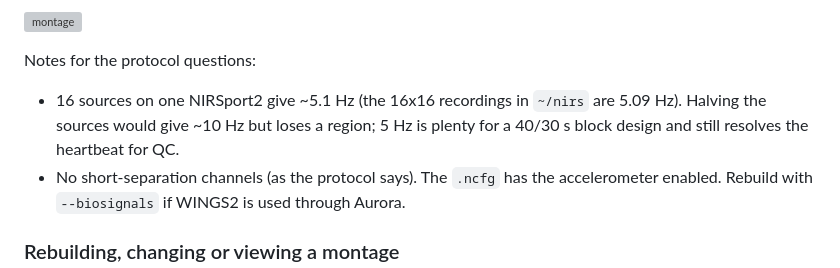
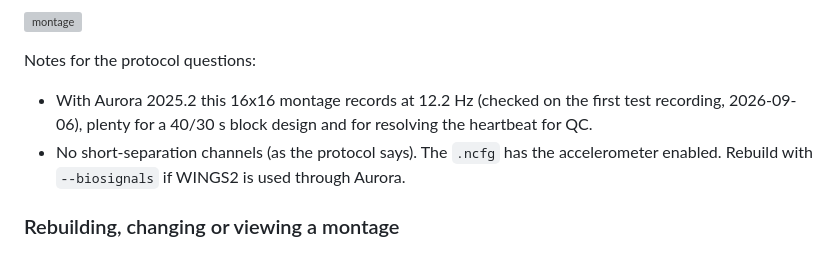
Before and after one commit to adamaske/lydia-adept, a Markdown page: piano-noise/README.md, the part around the change. Rendered like a GitHub page; grey boxes are pictures that could not be loaded.

Commit message:
README: measured 12.2 Hz sampling rate for the PianoNoise montage

```diff
--- a/piano-noise/README.md
+++ b/piano-noise/README.md
@@ -40,9 +40,9 @@ which paid for the frontal-pole row.
 ![montage](montage/out/PianoNoise/montage.png)
 
 Notes for the protocol questions:
-- 16 sources on one NIRSport2 give ~5.1 Hz (the 16x16 recordings in `~/nirs` are 5.09 Hz).
-  Halving the sources would give ~10 Hz but loses a region; 5 Hz is plenty for a
-  40/30 s block design and still resolves the heartbeat for QC.
+- With Aurora 2025.2 this 16x16 montage records at 12.2 Hz (checked on the
+  first test recording, 2026-09-06), plenty for a 40/30 s block design and for
+  resolving the heartbeat for QC.
 - No short-separation channels (as the protocol says). The `.ncfg` has the
   accelerometer enabled. Rebuild with `--biosignals` if WINGS2 is used through Aurora.
 
```
